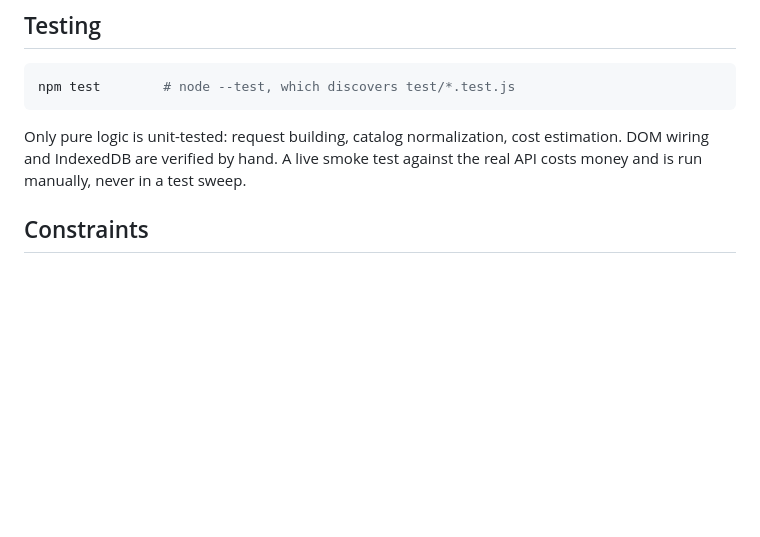
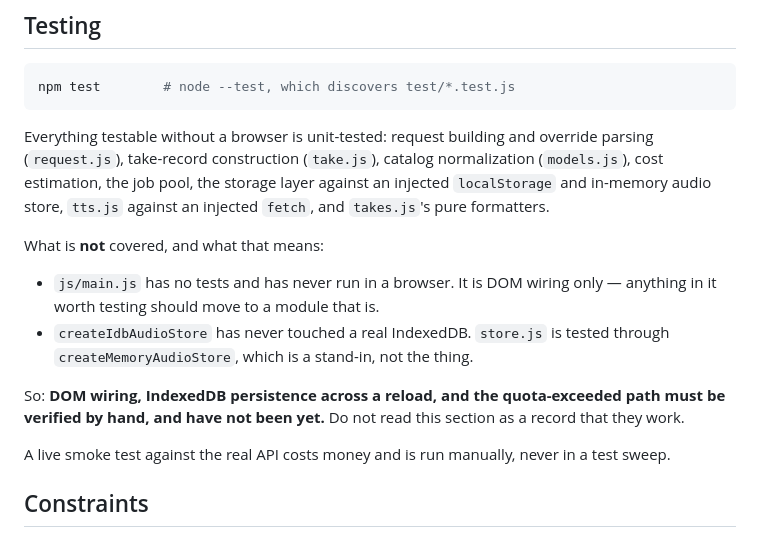
Before and after one commit to ikempf/openrouter-tts-playground, a Markdown page: AGENTS.md, the part around the change. GitHub-like rendering; blank space fills up the shorter version.

Commit message:
docs: stop claiming verification that has not happened
AGENTS.md and the design spec both said DOM wiring and IndexedDB "are
verified by hand". They are not: js/main.js has never run in a browser
and createIdbAudioStore has never touched a real IndexedDB -- store.js is
tested through an in-memory stand-in. Both now say these must be verified
by hand and have not been, and say so plainly enough that a future reader
cannot mistake the sentence for a record.

Two other drifts corrected while there:

- The spec's module table listed six modules and two test files. The
  branch ships nine modules and eight test files; cost.js, pool.js and
  the new take.js were missing, as were the real contracts and the one
  real dependency edge (models.js imports the whitelist from request.js).
- AGENTS.md claimed "only pure logic is unit-tested: request building,
  catalog normalization, cost estimation". store.js, tts.js, pool.js and
  takes.js's formatters are tested too.

Co-Authored-By: Claude Opus 5 <noreply@anthropic.com>

````diff
--- a/AGENTS.md
+++ b/AGENTS.md
@@ -22,9 +22,25 @@ localStorage is scoped per origin, so always use the same port.
 npm test        # node --test, which discovers test/*.test.js
 ```
 
-Only pure logic is unit-tested: request building, catalog normalization, cost
-estimation. DOM wiring and IndexedDB are verified by hand. A live smoke test
-against the real API costs money and is run manually, never in a test sweep.
+Everything testable without a browser is unit-tested: request building and
+override parsing (`request.js`), take-record construction (`take.js`), catalog
+normalization (`models.js`), cost estimation, the job pool, the storage layer
+against an injected `localStorage` and in-memory audio store, `tts.js` against
+an injected `fetch`, and `takes.js`'s pure formatters.
+
+What is **not** covered, and what that means:
+
+- `js/main.js` has no tests and has never run in a browser. It is DOM wiring
+  only — anything in it worth testing should move to a module that is.
+- `createIdbAudioStore` has never touched a real IndexedDB. `store.js` is tested
+  through `createMemoryAudioStore`, which is a stand-in, not the thing.
+
+So: **DOM wiring, IndexedDB persistence across a reload, and the quota-exceeded
+path must be verified by hand, and have not been yet.** Do not read this section
+as a record that they work.
+
+A live smoke test against the real API costs money and is run manually, never in
+a test sweep.
 
 ## Constraints
 
````
Also changed, not shown: 1 other file.
